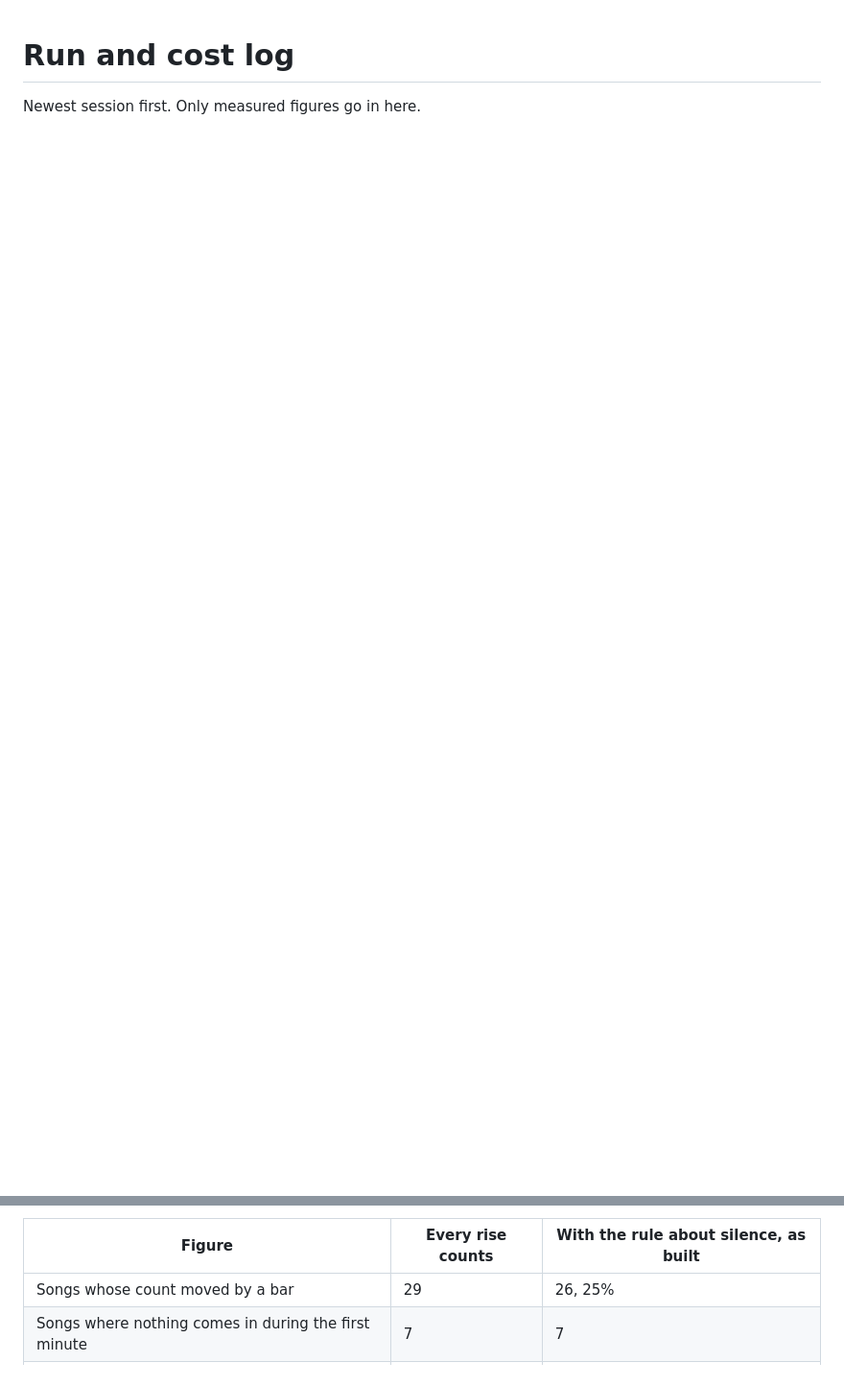
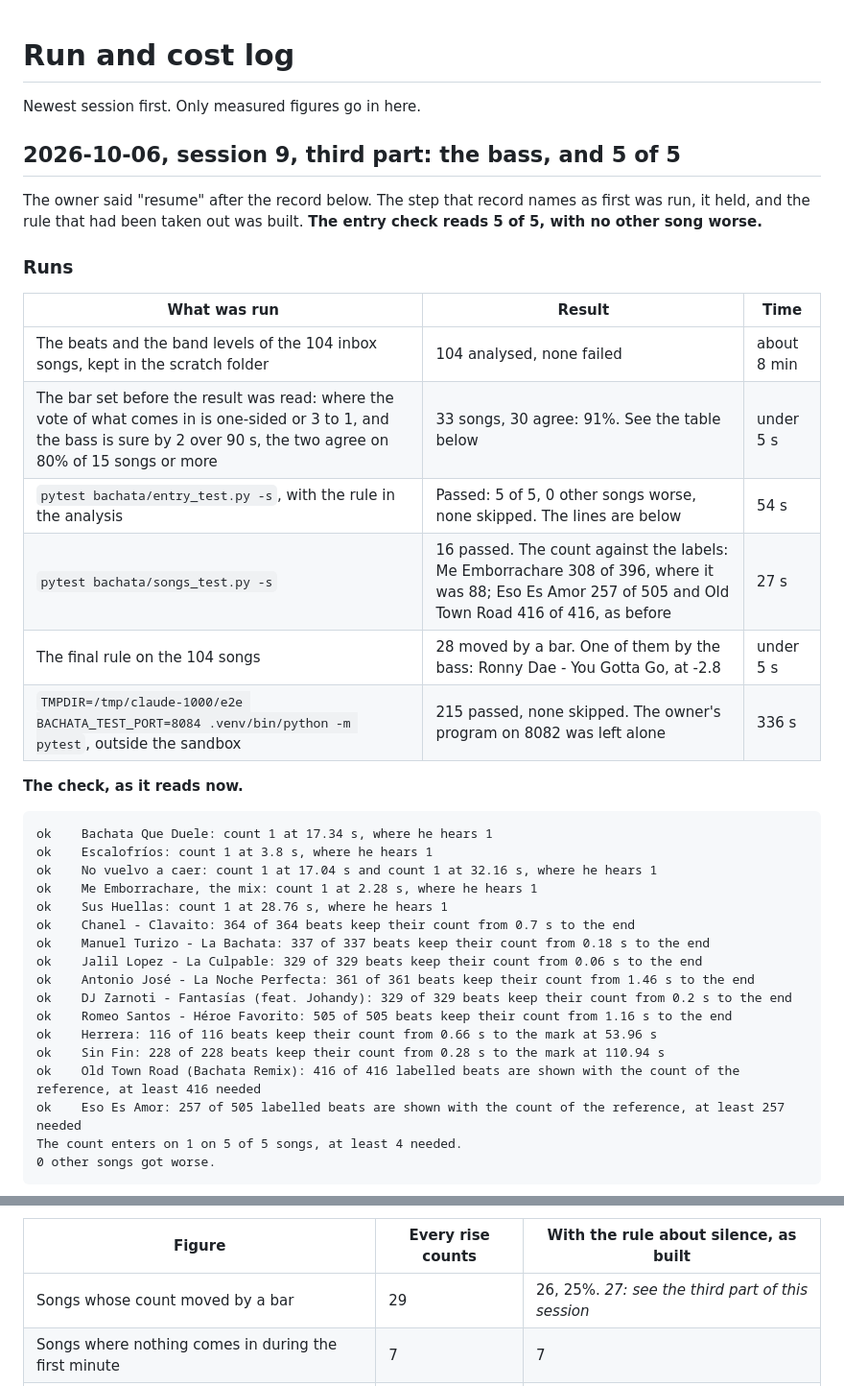
Before and after one commit to fcanela/bachata-sections-ai-practice, a Markdown page: LOG.md, 2 parts joined by grey strips. Shown at 96% size. Rendered like a GitHub page; blank space fills up the shorter version.

Commit message:
Record the bass: the check on the inbox songs, the rule and its breaks, 5 of 5

````diff
--- a/LOG.md
+++ b/LOG.md
@@ -1,3 +1,41 @@
 # Run and cost log
 
 Newest session first. Only measured figures go in here.
+
+## 2026-10-06, session 9, third part: the bass, and 5 of 5
+
+The owner said "resume" after the record below. The step that record names as first was run, it held, and the rule that had been taken out was built. **The entry check reads 5 of 5, with no other song worse.**
+
+### Runs
+
+| What was run | Result | Time |
+| --- | --- | --- |
+| The beats and the band levels of the 104 inbox songs, kept in the scratch folder | 104 analysed, none failed | about 8 min |
+| The bar set before the result was read: where the vote of what comes in is one-sided or 3 to 1, and the bass is sure by 2 over 90 s, the two agree on 80% of 15 songs or more | 33 songs, 30 agree: 91%. See the table below | under 5 s |
+| `pytest bachata/entry_test.py -s`, with the rule in the analysis | Passed: 5 of 5, 0 other songs worse, none skipped. The lines are below | 54 s |
+| `pytest bachata/songs_test.py -s` | 16 passed. The count against the labels: Me Emborrachare 308 of 396, where it was 88; Eso Es Amor 257 of 505 and Old Town Road 416 of 416, as before | 27 s |
+| The final rule on the 104 songs | 28 moved by a bar. One of them by the bass: Ronny Dae - You Gotta Go, at -2.8 | under 5 s |
+| `TMPDIR=/tmp/claude-1000/e2e BACHATA_TEST_PORT=8084 .venv/bin/python -m pytest`, outside the sandbox | 215 passed, none skipped. The owner's program on 8082 was left alone | 336 s |
+
+**The check, as it reads now.**
+
+```
+ok    Bachata Que Duele: count 1 at 17.34 s, where he hears 1
+ok    Escalofríos: count 1 at 3.8 s, where he hears 1
+ok    No vuelvo a caer: count 1 at 17.04 s and count 1 at 32.16 s, where he hears 1
+ok    Me Emborrachare, the mix: count 1 at 2.28 s, where he hears 1
+ok    Sus Huellas: count 1 at 28.76 s, where he hears 1
+ok    Chanel - Clavaito: 364 of 364 beats keep their count from 0.7 s to the end
+ok    Manuel Turizo - La Bachata: 337 of 337 beats keep their count from 0.18 s to the end
+ok    Jalil Lopez - La Culpable: 329 of 329 beats keep their count from 0.06 s to the end
+ok    Antonio José - La Noche Perfecta: 361 of 361 beats keep their count from 1.46 s to the end
+ok    DJ Zarnoti - Fantasías (feat. Johandy): 329 of 329 beats keep their count from 0.2 s to the end
+ok    Romeo Santos - Héroe Favorito: 505 of 505 beats keep their count from 1.16 s to the end
+ok    Herrera: 116 of 116 beats keep their count from 0.66 s to the mark at 53.96 s
+ok    Sin Fin: 228 of 228 beats keep their count from 0.28 s to the mark at 110.94 s
+ok    Old Town Road (Bachata Remix): 416 of 416 labelled beats are shown with the count of the reference, at least 416 needed
+ok    Eso Es Amor: 257 of 505 labelled beats are shown with the count of the reference, at least 257 needed
+The count enters on 1 on 5 of 5 songs, at least 4 needed.
+0 other songs got worse.
+```
+
@@ -178,7 +252,7 @@ The count enters on 1 on 4 of 5 songs, at least 4 needed.
 
 | Figure | Every rise counts | With the rule about silence, as built |
 | --- | --- | --- |
-| Songs whose count moved by a bar | 29 | 26, 25% |
+| Songs whose count moved by a bar | 29 | 26, 25%. *27: see the third part of this session* |
 | Songs where nothing comes in during the first minute | 7 | 7 |
 | Songs where everything comes in on one side | 49 | 55 |
 | Songs where the smaller side is over 60% of the larger | 15 | 12 |
````
Also changed, not shown: other parts of LOG.md (+36 -0 lines), ACCEPTANCE.md (+1 -1 lines), NEXT.md (+9 -9 lines).
